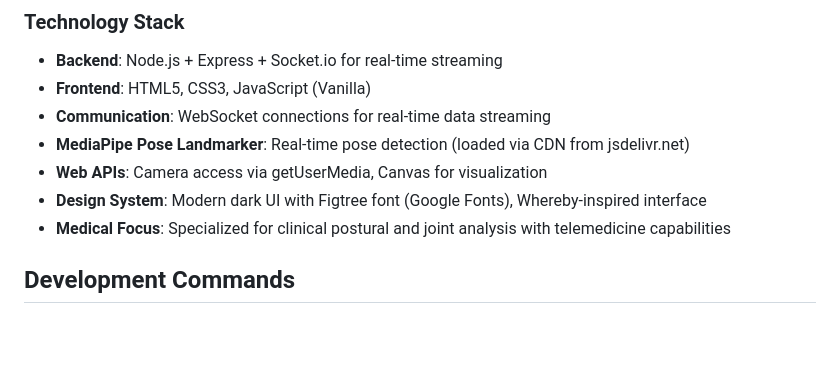
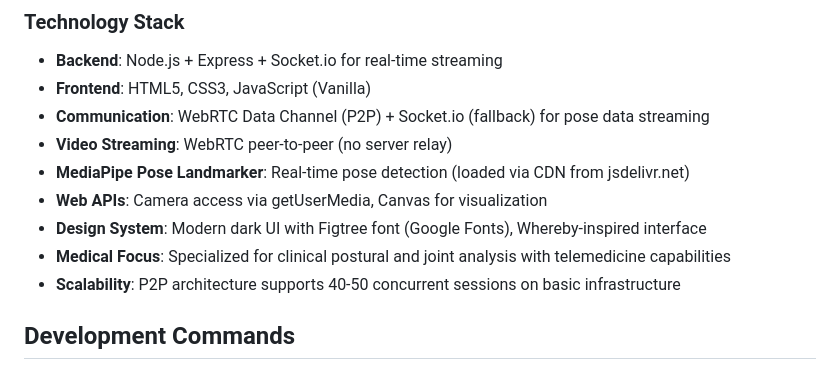
Before and after one commit to dtalero78/OSTEOMUSCULAR, a Markdown page: CLAUDE.md, the part around one of its changes. Drawn GitHub-style; blank space fills up the shorter version.

Commit message:
📝 Actualizar CLAUDE.md con documentación de WebRTC Data Channel
🤖 Generated with [Claude Code](https://claude.com/claude-code)

Co-Authored-By: Claude <noreply@anthropic.com>

```diff
--- a/CLAUDE.md
+++ b/CLAUDE.md
@@ -18,11 +18,13 @@ This is a **telemedicine system** for medical pose analysis called "Examen Osteo
 ### Technology Stack
 - **Backend**: Node.js + Express + Socket.io for real-time streaming
 - **Frontend**: HTML5, CSS3, JavaScript (Vanilla)
-- **Communication**: WebSocket connections for real-time data streaming
+- **Communication**: WebRTC Data Channel (P2P) + Socket.io (fallback) for pose data streaming
+- **Video Streaming**: WebRTC peer-to-peer (no server relay)
 - **MediaPipe Pose Landmarker**: Real-time pose detection (loaded via CDN from jsdelivr.net)
 - **Web APIs**: Camera access via getUserMedia, Canvas for visualization
 - **Design System**: Modern dark UI with Figtree font (Google Fonts), Whereby-inspired interface
 - **Medical Focus**: Specialized for clinical postural and joint analysis with telemedicine capabilities
+- **Scalability**: P2P architecture supports 40-50 concurrent sessions on basic infrastructure
 
 ## Development Commands
 
```
Also changed, not shown: other parts of CLAUDE.md (+67 -0 lines).
